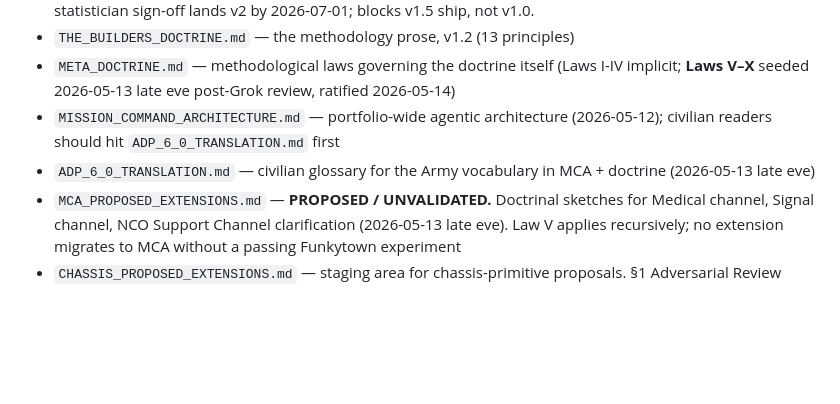
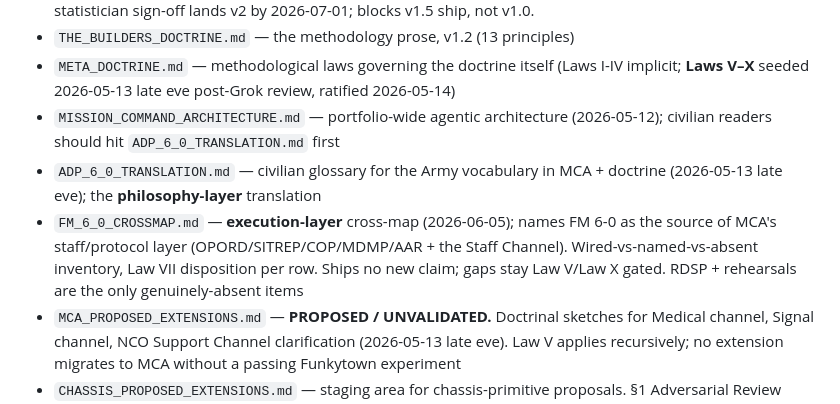
Before and after one commit to hansprahl/the-builders-doctrine, a Markdown page: STARTUP.md, the part around the change. GitHub-like rendering; blank space fills up the shorter version.

```diff
--- a/STARTUP.md
+++ b/STARTUP.md
@@ -144,7 +144,8 @@ Next live phase: v1.5 prep (2026-05-22 → 2026-07-25). v1.5 carries the Law VI
 - `THE_BUILDERS_DOCTRINE.md` — the methodology prose, v1.2 (13 principles)
 - `META_DOCTRINE.md` — methodological laws governing the doctrine itself (Laws I-IV implicit; **Laws V–X** seeded 2026-05-13 late eve post-Grok review, ratified 2026-05-14)
 - `MISSION_COMMAND_ARCHITECTURE.md` — portfolio-wide agentic architecture (2026-05-12); civilian readers should hit `ADP_6_0_TRANSLATION.md` first
-- `ADP_6_0_TRANSLATION.md` — civilian glossary for the Army vocabulary in MCA + doctrine (2026-05-13 late eve)
+- `ADP_6_0_TRANSLATION.md` — civilian glossary for the Army vocabulary in MCA + doctrine (2026-05-13 late eve); the **philosophy-layer** translation
+- `FM_6_0_CROSSMAP.md` — **execution-layer** cross-map (2026-06-05); names FM 6-0 as the source of MCA's staff/protocol layer (OPORD/SITREP/COP/MDMP/AAR + the Staff Channel). Wired-vs-named-vs-absent inventory, Law VII disposition per row. Ships no new claim; gaps stay Law V/Law X gated. RDSP + rehearsals are the only genuinely-absent items
 - `MCA_PROPOSED_EXTENSIONS.md` — **PROPOSED / UNVALIDATED.** Doctrinal sketches for Medical channel, Signal channel, NCO Support Channel clarification (2026-05-13 late eve). Law V applies recursively; no extension migrates to MCA without a passing Funkytown experiment
 - `CHASSIS_PROPOSED_EXTENSIONS.md` — staging area for chassis-primitive proposals. §1 Adversarial Review **RETRACTED 2026-05-19** by Grok cold-read KILL on the pre-registration plan; preserved verbatim under §1 banner as falsification evidence per Law VII. First section to reach terminal state. The regex founder-romance detector ships for the 2026-05-25 slot instead. The file's "staging area, not backlog" discipline is now empirically validated
 - `SCHEDULER_SPEC_DRAFT.md` — primitive spec paired with MCA
```
Also changed, not shown: FM_6_0_CROSSMAP.md (added, +110 -0 lines).
